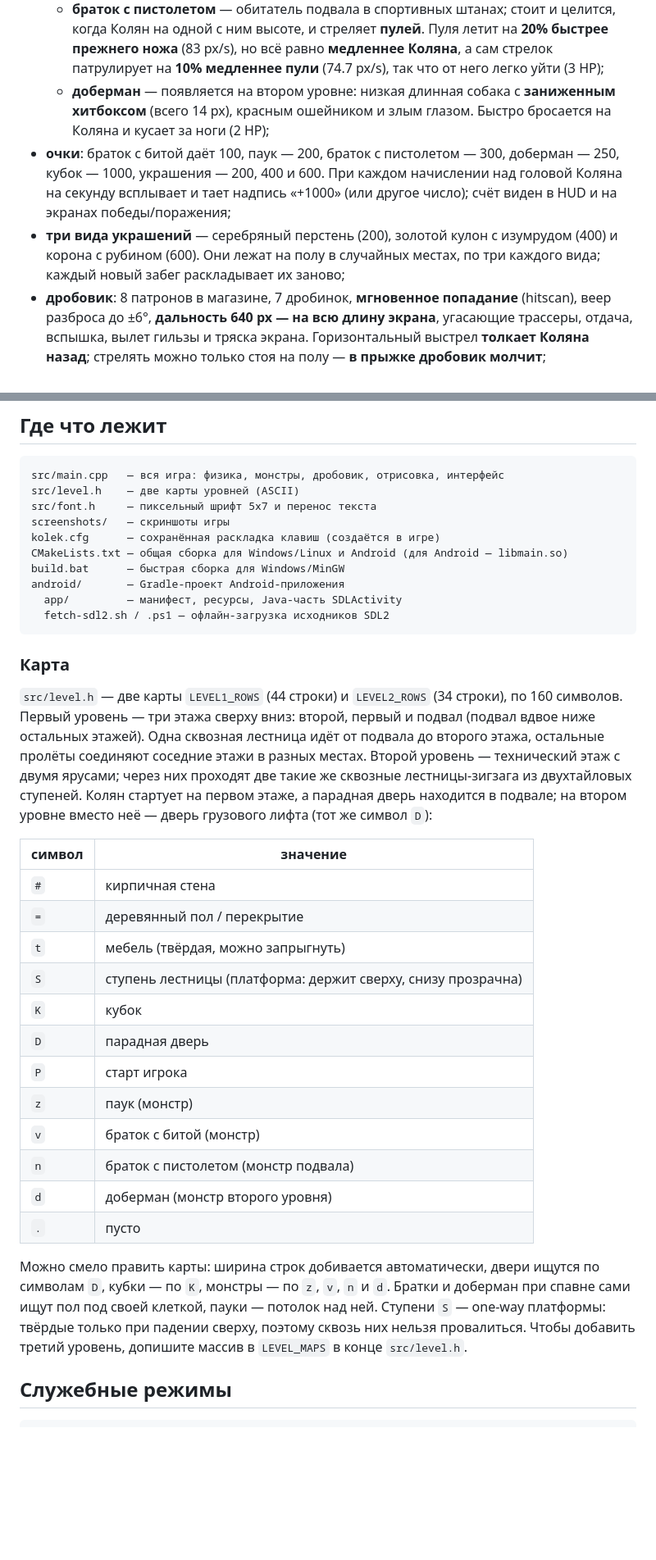
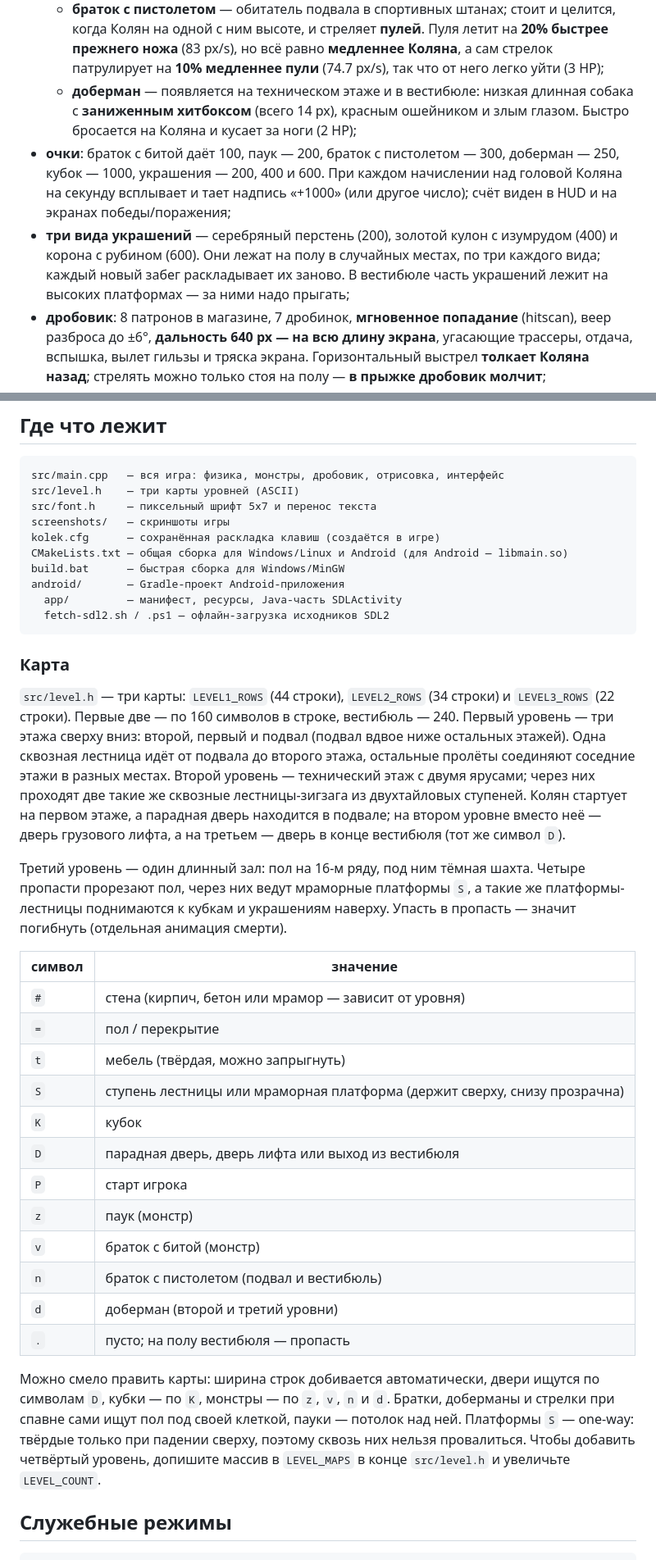
Before and after one commit to nikodimslodavan-coder/kolek, a Markdown page: README.md, 2 parts joined by grey strips. Shown at 82% size. Rendered like a GitHub page; blank space fills up the shorter version.

````diff
--- a/README.md
+++ b/README.md
@@ -56,9 +58,9 @@ Windows, Ubuntu/Linux и Android; на телефоне появляются э
     Пуля летит на **20% быстрее прежнего ножа** (83 px/s), но всё равно
     **медленнее Коляна**, а сам стрелок патрулирует на **10% медленнее пули**
     (74.7 px/s), так что от него легко уйти (3 HP);
-  - **доберман** — появляется на втором уровне: низкая длинная собака
-    с **заниженным хитбоксом** (всего 14 px), красным ошейником и злым глазом.
-    Быстро бросается на Коляна и кусает за ноги (2 HP);
+  - **доберман** — появляется на техническом этаже и в вестибюле: низкая
+    длинная собака с **заниженным хитбоксом** (всего 14 px), красным ошейником
+    и злым глазом. Быстро бросается на Коляна и кусает за ноги (2 HP);
 - **очки**: браток с битой даёт 100, паук — 200, браток с пистолетом — 300,
   доберман — 250, кубок — 1000,
   украшения — 200, 400 и 600. При каждом начислении над головой Коляна
@@ -66,7 +68,8 @@ Windows, Ubuntu/Linux и Android; на телефоне появляются э
   счёт виден в HUD и на экранах победы/поражения;
 - **три вида украшений** — серебряный перстень (200), золотой кулон с изумрудом
   (400) и корона с рубином (600). Они лежат на полу в случайных местах, по три
-  каждого вида; каждый новый забег раскладывает их заново;
+  каждого вида; каждый новый забег раскладывает их заново. В вестибюле часть
+  украшений лежит на высоких платформах — за ними надо прыгать;
 - **дробовик**: 8 патронов в магазине, 7 дробинок, **мгновенное попадание**
   (hitscan), веер разброса до ±6°, **дальность 640 px — на всю длину экрана**,
   угасающие трассеры, отдача, вспышка, вылет гильзы и тряска экрана.
@@ -337,7 +349,7 @@ Signed Bundle / APK**). Для быстрой проверки на телефо
 
 ```
 src/main.cpp   — вся игра: физика, монстры, дробовик, отрисовка, интерфейс
-src/level.h    — две карты уровней (ASCII)
+src/level.h    — три карты уровней (ASCII)
 src/font.h     — пиксельный шрифт 5x7 и перенос текста
 screenshots/   — скриншоты игры
 kolek.cfg      — сохранённая раскладка клавиш (создаётся в игре)
@@ -350,37 +362,43 @@ android/       — Gradle-проект Android-приложения
 
 ### Карта
 
-`src/level.h` — две карты `LEVEL1_ROWS` (44 строки) и `LEVEL2_ROWS`
-(34 строки), по 160 символов. Первый уровень — три этажа сверху вниз: второй,
+`src/level.h` — три карты: `LEVEL1_ROWS` (44 строки), `LEVEL2_ROWS`
+(34 строки) и `LEVEL3_ROWS` (22 строки). Первые две — по 160 символов в
+строке, вестибюль — 240. Первый уровень — три этажа сверху вниз: второй,
 первый и подвал (подвал вдвое ниже остальных этажей). Одна сквозная лестница
 идёт от подвала до второго этажа,
 остальные пролёты соединяют соседние этажи в разных местах. Второй уровень —
 технический этаж с двумя ярусами; через них проходят две такие же сквозные
 лестницы-зигзага из двухтайловых ступеней. Колян стартует на первом этаже, а
 парадная дверь находится в подвале; на втором уровне вместо неё — дверь
-грузового лифта (тот же символ `D`):
+грузового лифта, а на третьем — дверь в конце вестибюля (тот же символ `D`).
+
+Третий уровень — один длинный зал: пол на 16-м ряду, под ним тёмная шахта.
+Четыре пропасти прорезают пол, через них ведут мраморные платформы `S`, а
+такие же платформы-лестницы поднимаются к кубкам и украшениям наверху. Упасть
+в пропасть — значит погибнуть (отдельная анимация смерти).
 
 | символ | значение |
 |---|---|
-| `#` | кирпичная стена |
-| `=` | деревянный пол / перекрытие |
+| `#` | стена (кирпич, бетон или мрамор — зависит от уровня) |
+| `=` | пол / перекрытие |
 | `t` | мебель (твёрдая, можно запрыгнуть) |
-| `S` | ступень лестницы (платформа: держит сверху, снизу прозрачна) |
+| `S` | ступень лестницы или мраморная платформа (держит сверху, снизу прозрачна) |
 | `K` | кубок |
-| `D` | парадная дверь |
+| `D` | парадная дверь, дверь лифта или выход из вестибюля |
 | `P` | старт игрока |
 | `z` | паук (монстр) |
 | `v` | браток с битой (монстр) |
-| `n` | браток с пистолетом (монстр подвала) |
-| `d` | доберман (монстр второго уровня) |
-| `.` | пусто |
+| `n` | браток с пистолетом (подвал и вестибюль) |
+| `d` | доберман (второй и третий уровни) |
+| `.` | пусто; на полу вестибюля — пропасть |
 
 Можно смело править карты: ширина строк добивается автоматически, двери ищутся
-по символам `D`, кубки — по `K`, монстры — по `z`, `v`, `n` и `d`. Братки и
-доберман при спавне сами ищут пол под своей клеткой, пауки — потолок над ней.
-Ступени `S` — one-way платформы: твёрдые только при падении сверху, поэтому
-сквозь них нельзя провалиться. Чтобы добавить третий уровень, допишите массив
-в `LEVEL_MAPS` в конце `src/level.h`.
+по символам `D`, кубки — по `K`, монстры — по `z`, `v`, `n` и `d`. Братки,
+доберманы и стрелки при спавне сами ищут пол под своей клеткой, пауки — потолок
+над ней. Платформы `S` — one-way: твёрдые только при падении сверху, поэтому
+сквозь них нельзя провалиться. Чтобы добавить четвёртый уровень, допишите
+массив в `LEVEL_MAPS` в конце `src/level.h` и увеличьте `LEVEL_COUNT`.
 
 ## Служебные режимы
 
````
Also changed, not shown: other parts of README.md (+29 -13 lines), screenshots/shot_level3.png (added), screenshots/shot_levelselect.png, screenshots/shot_win.png, 3 other files.
